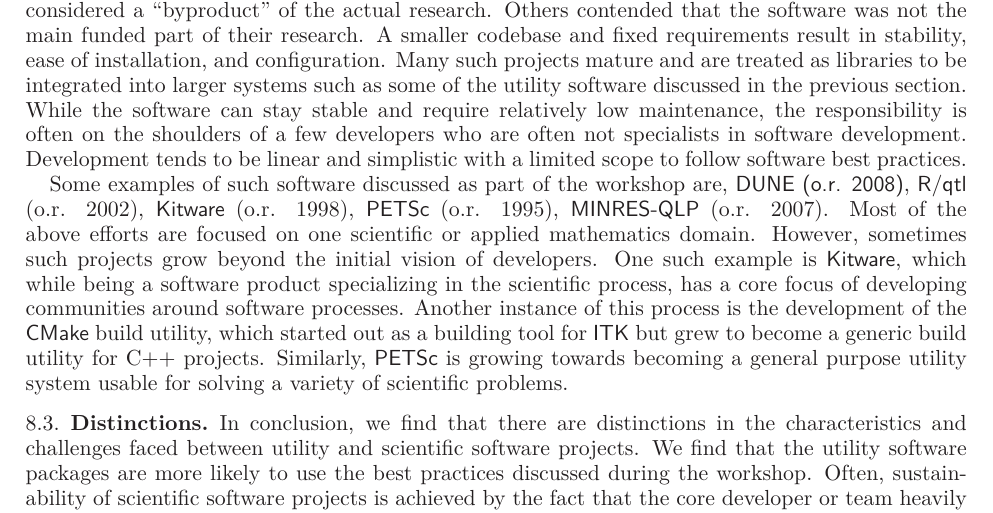
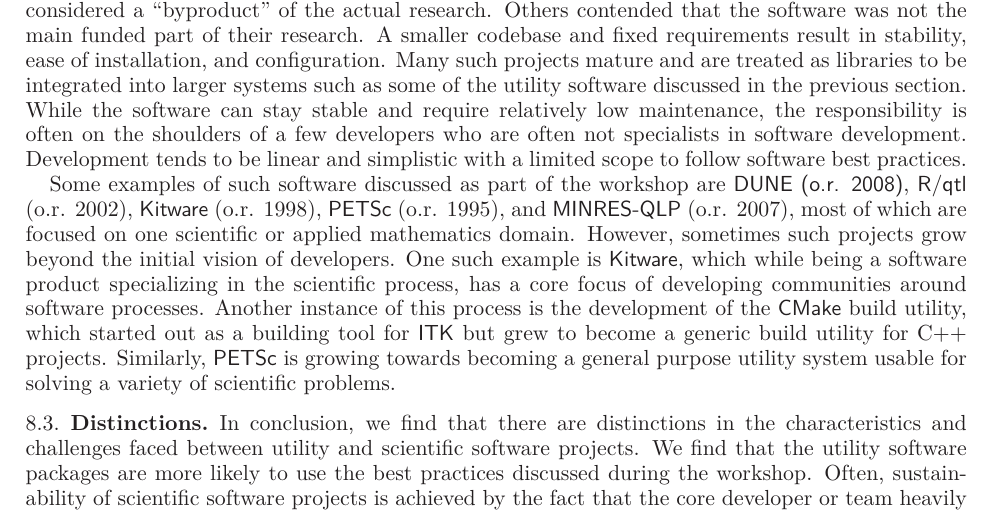
Before and after one commit to WSSSPE/meetings, a LaTeX paper (WSSSPE1_report/WSSSPE1_summary_report.tex): part of page 21 of 32, cut so that both start at the same text. Compiled offline with LaTeX, dvips and Ghostscript.

Commit message:
fixing grammar

```diff
--- a/WSSSPE1_report/WSSSPE1_summary_report.tex
+++ b/WSSSPE1_report/WSSSPE1_summary_report.tex
@@ -2028,11 +2028,11 @@
 be linear and simplistic with a limited scope to follow software best
 practices.
 
-Some examples of such software discussed as part of the workshop are,
+Some examples of such software discussed as part of the workshop are
 \toolname{DUNE (o.r. 2008)}, \toolname{R/qtl} (o.r. 2002), \toolname{Kitware} (o.r. 1998),
-\toolname{PETSc} (o.r. 1995), \toolname{MINRES-QLP} (o.r. 2007).
+\toolname{PETSc} (o.r. 1995), and \toolname{MINRES-QLP} (o.r. 2007),
 %\toolname{FASTMath} (o.r. \textcolor{red}{TBD - Is FASTMath really a software project, or a collection of different packages?}).
-Most of the above efforts are focused on one scientific or applied
+most of which are focused on one scientific or applied
 mathematics domain. However, sometimes such projects grow beyond the
 initial vision of developers. One such example is \toolname{Kitware},
 which while being a software product specializing in the scientific
```
